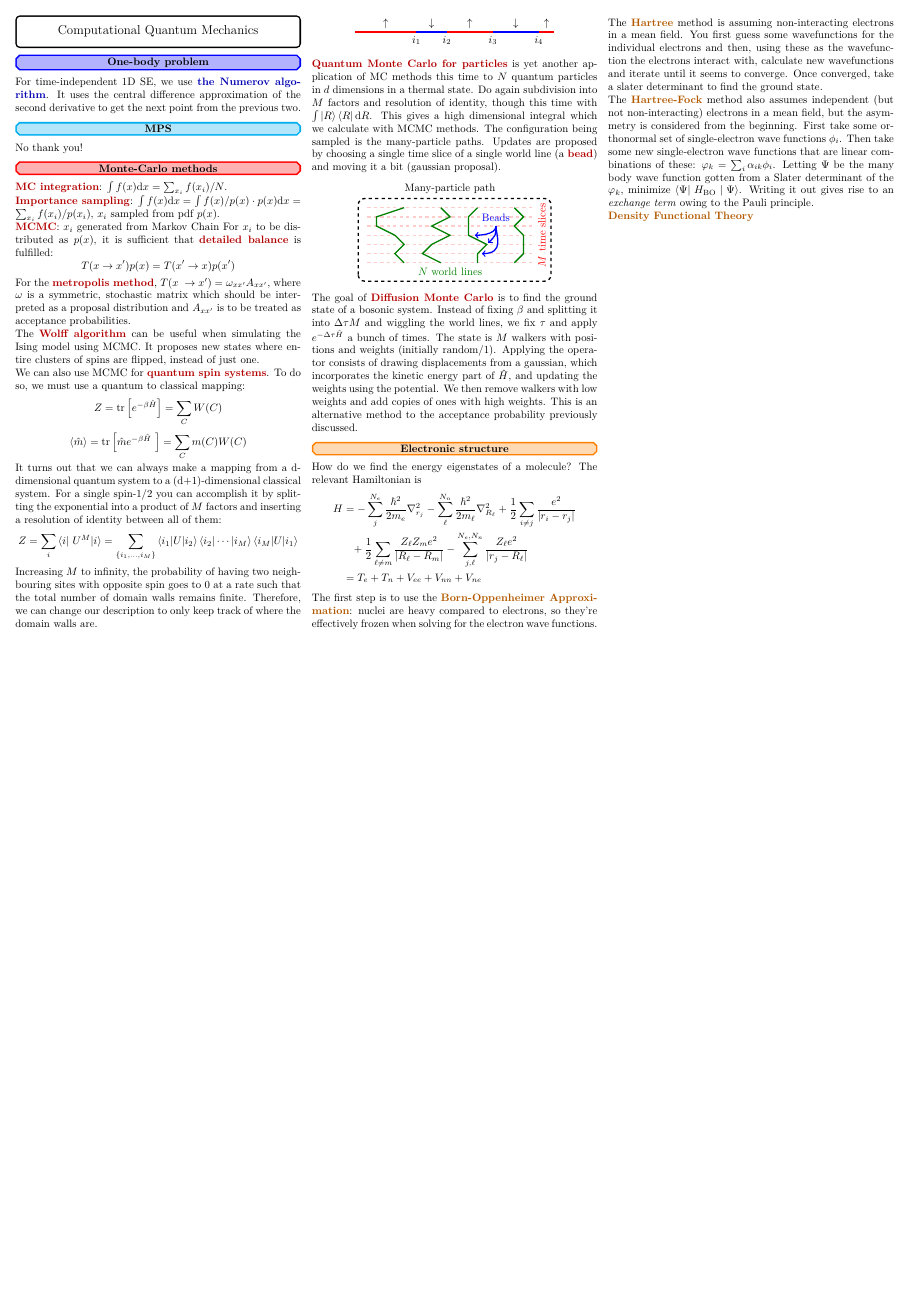
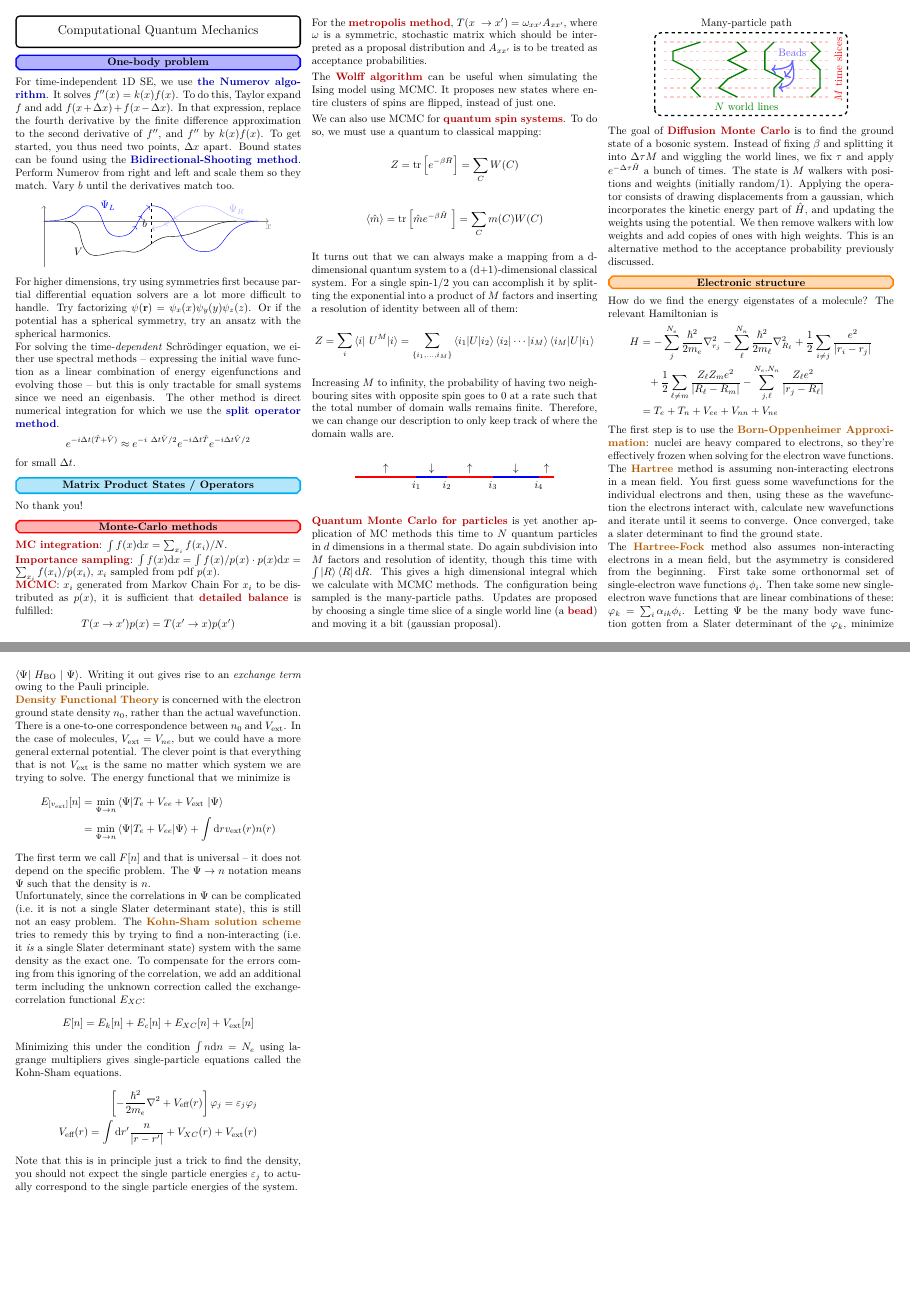
Before and after one commit to hamdav/latex-cheatsheet-cqp, a LaTeX document (main.tex): the whole page before the commit and pages 1 and 2 of 2 after it, the two joined at a grey line, the shorter picture padded with empty space. The pictures show the PDF file main.pdf that the author committed with the source.

Commit message:
One-body problem

```diff
--- a/main.tex
+++ b/main.tex
@@ -24,5 +24,12 @@
 \topic{blue}{One-body problem}
 
 For time-independent 1D SE, we use \cbf{the Numerov algorithm}.
-It uses the central difference approximation of the second derivative
-to get the next point from the previous two.
+It solves $f''(x) = k(x)f(x)$.
+To do this, Taylor expand $f$ and add $f(x+\Delta x) + f(x-\Delta x)$.
+In that expression, replace the fourth derivative by the finite difference
+approximation to the second derivative of $f''$, and $f''$ by $k(x)f(x)$.
+To get started, you thus need two points, $\Delta x$ apart.
+Bound states can be found using the \cbf{Bidirectional-Shooting method}.
+Perform Numerov from right and left and scale them so they match.
+Vary $b$ until the derivatives match too.
+\begin{center}
@@ -29,5 +65,24 @@ to get the next point from the previous two.
 
-\topic{cyan}{MPS}
+	\end{tikzpicture}
+\end{center}
+
+For higher dimensions, try using symmetries first because partial differential
+equation solvers are a lot more difficult to handle. Try factorizing
+$\psi(\mathbf{r}) = \psi_x(x)\psi_y(y)\psi_z(z)$. Or if the potential has a
+spherical symmetry, try an ansatz with the spherical harmonics.
+
+For solving the time-\emph{dependent} Schrödinger equation, we either use
+spectral methods -- expressing the initial wave function as a linear combination
+of energy eigenfunctions and evolving those -- but this is only tractable for
+small systems since we need an eigenbasis. The other method is direct numerical
+integration for which we use the \cbf{split operator method}.
+\[
+	e^{-i\Delta t(\hat T + \hat V)} \approx
+	e^{-i \Delta t \hat V / 2} e^{-i \Delta t \hat T} e^{-i \Delta t \hat V / 2}
+\]
+for small $\Delta t$.
+
+\topic{cyan}{Matrix Product States / Operators}
 
 No thank you!
 
@@ -165,7 +220,7 @@ using these as the wavefunction the electrons interact with,
 calculate new wavefunctions and iterate until it seems to converge.
 Once converged, take a slater determinant to find the ground state.
 
-The \cbf{Hartree-Fock} method also assumes independent (but not non-interacting)
+The \cbf{Hartree-Fock} method also assumes non-interacting
 electrons in a mean field, but the asymmetry is considered from the beginning.
 First take some orthonormal set of single-electron wave functions $\phi_i$.
 Then take some new single-electron wave functions that are linear combinations
@@ -175,8 +230,47 @@ of the $\varphi_k$, minimize $\braket{\Psi | H_\text{BO} | \Psi}$.
 Writing it out gives rise to an \emph{exchange term} owing to the Pauli
 principle.
 
-\cbf{Density Functional Theory}
+\cbf{Density Functional Theory} is concerned with the electron ground state
+density $n_0$, rather than the actual wavefunction.
+There is a one-to-one correspondence between $n_0$ and $V_\text{ext}$.
+In the case of molecules, $V_\text{ext} = V_{ne}$, but we could have a more
+general external potential.
+The clever point is that everything that is not $V_\text{ext}$ is the same no
+matter which system we are trying to solve.
+The energy functional that we minimize is
+\begin{align*}
+	E_{[v_\text{ext}]}[n] &= \min_{\Psi\to n}
+	\braket{\Psi| T_e + V_{ee} + V_\text{ext} |\Psi}\\
+	&= \min_{\Psi\to n}
+\braket{\Psi| T_e + V_{ee} |\Psi}
+	+ \int \dl r v_\text{ext}(r) n(r)
+\end{align*}
+The first term we call $F[n]$ and that is universal -- it does not depend on the
+specific problem. The $\Psi \to n$ notation means $\Psi$ such that the density is
+$n$.
 
+Unfortunately, since the correlations in $\Psi$ can be complicated (i.e.\ it is
+not a single Slater determinant state), this is still not an easy
+problem. The \cbf{Kohn-Sham solution scheme} tries to remedy this by trying to
+find a non-interacting (i.e. it \emph{is} a single Slater determinant state)
+system with the same density as the exact one.
+To compensate for the errors coming from this ignoring of the correlation,
+we add an additional term including the unknown correction called the
+exchange-correlation functional $E_{XC}$:
+\[
+	E[n] = E_k[n] + E_c[n] + E_{XC}[n] + V_\text{ext}[n]
+\]
+Minimizing this under the condition $\int n \dl n = N_e$ using lagrange
+multipliers gives single-particle equations called the Kohn-Sham equations.
+\begin{align*}
+	\left[-\frac{\hbar^2}{2 m_e} \nabla^2 + V_\text{eff}(r)\right] \varphi_j =
+	\varepsilon_j \varphi_j\\
+	V_\text{eff}(r) = \int \dl r' \frac{n}{\abs{r - r'}} + V_{XC}(r) +
+	V_\text{ext}(r)
+\end{align*}
+Note that this is in principle just a trick to find the density, you should not
+expect the single particle energies $\varepsilon_j$ to actually correspond to
+the single particle energies of the system.
 
 
 \end{multicols*}
```
Also changed, not shown: packages.tex (+3 -0 lines), main.pdf, main.tex (35 more changed lines).
